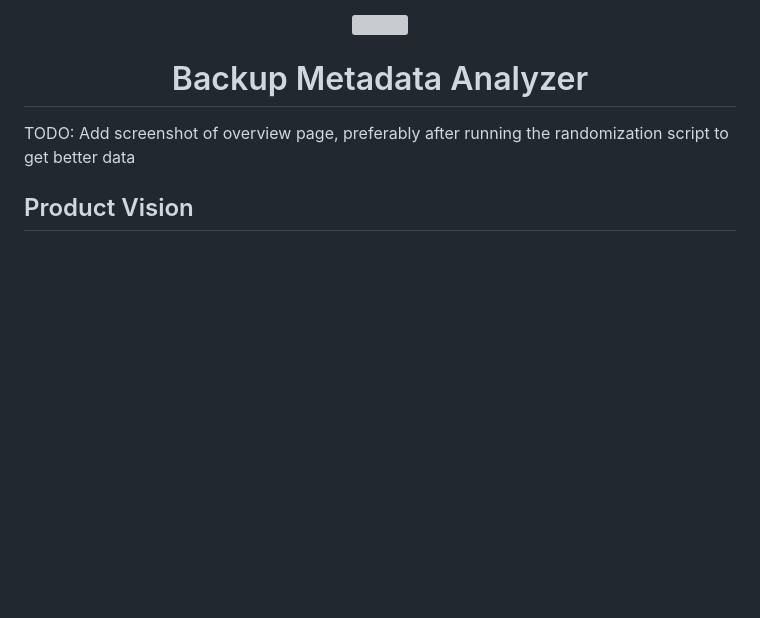
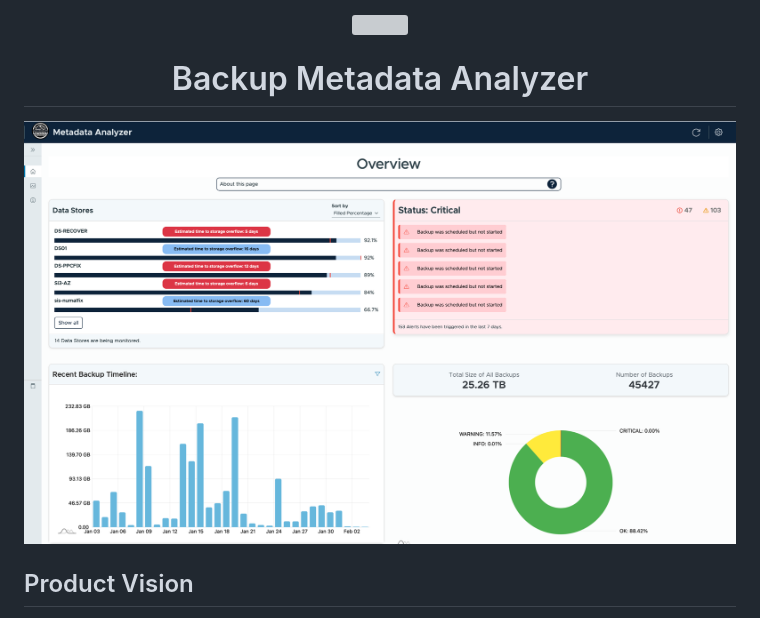
Before and after one commit to amosproj/amos2024ws02-backup-metadata-analyzer, a Markdown page: README.md, the part around the change. Rendered like a GitHub page; pictures changed too: Documentation/overviewPage.png (added); blank space fills up the shorter version; grey boxes are pictures that could not be loaded.

Commit message:
Added screenshot of overviewPage.png
Signed-off-by: Florian Oberndörfer <florian8751t@gmail.com>

```diff
--- a/README.md
+++ b/README.md
@@ -4,7 +4,7 @@ TODO: Fix image scaling/cropping (when adding the css manually via the browser t
     <h1>Backup Metadata Analyzer</h1>
 </div>
 
-TODO: Add screenshot of overview page, preferably after running the randomization script to get better data
+![Overview Page](Documentation/overviewPage.png)
 
 ## Product Vision
 Databackups are an essential functionality for businesses. They ensure, that no important information or artifacts of work is lost due to technical errors or hacking. This metadata analyzer aims to help detect problems or anomalies with backups. This problem detection is done in a timely manor, and in some cases even predictively, to help the customer to react before major damages occur.
```
